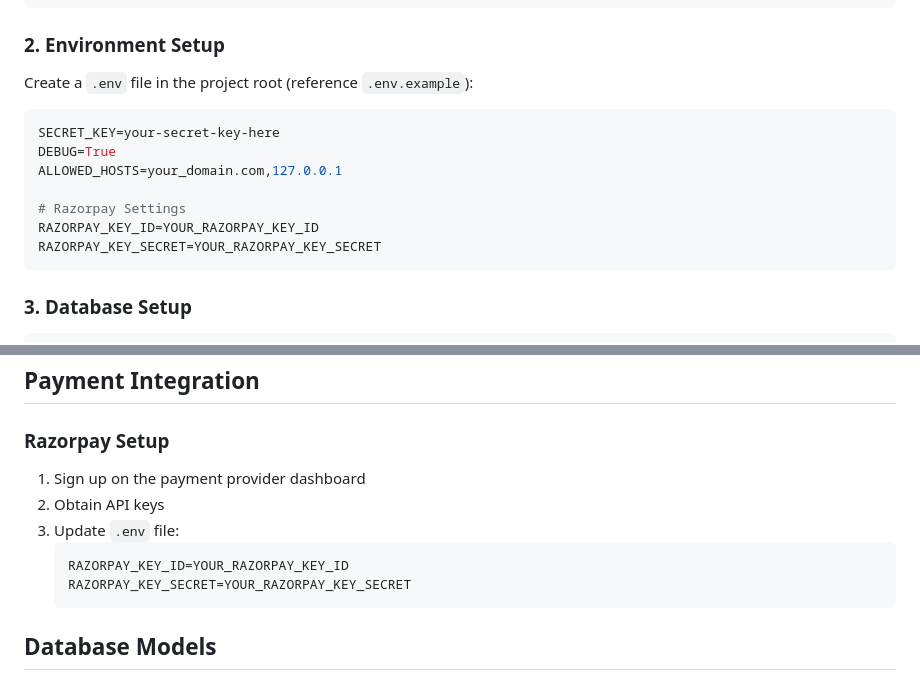
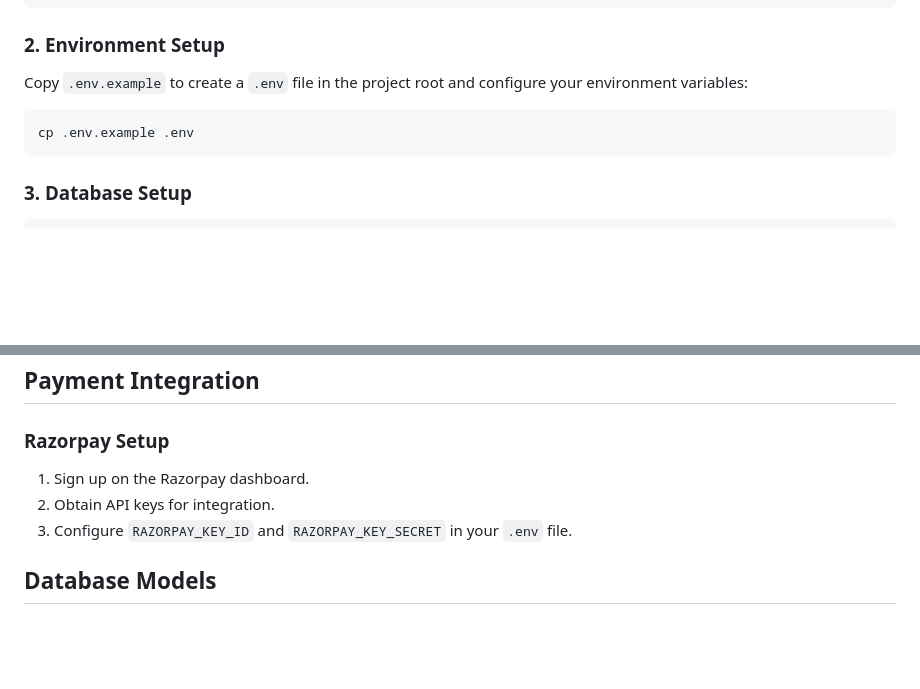
Before and after one commit to Hari-KD/E-Commerce-Website, a Markdown page: README.md, 2 parts joined by grey strips. GitHub-like rendering; blank space fills up the shorter version.

Commit message:
Replace .env code snippets in README with reference to .env.example

````diff
--- a/README.md
+++ b/README.md
@@ -45,16 +45,10 @@ pip install -r requirements.txt
 
 ### 2. Environment Setup
 
-Create a `.env` file in the project root (reference `.env.example`):
+Copy `.env.example` to create a `.env` file in the project root and configure your environment variables:
 
-```env
-SECRET_KEY=your-secret-key-here
-DEBUG=True
-ALLOWED_HOSTS=your_domain.com,127.0.0.1
-
-# Razorpay Settings
-RAZORPAY_KEY_ID=YOUR_RAZORPAY_KEY_ID
-RAZORPAY_KEY_SECRET=YOUR_RAZORPAY_KEY_SECRET
+```bash
+cp .env.example .env
 ```
 
 ### 3. Database Setup
@@ -228,13 +222,9 @@ All static HTML files have been converted to Django templates.
 
 ### Razorpay Setup
 
-1. Sign up on the payment provider dashboard
-2. Obtain API keys
-3. Update `.env` file:
-   ```env
-   RAZORPAY_KEY_ID=YOUR_RAZORPAY_KEY_ID
-   RAZORPAY_KEY_SECRET=YOUR_RAZORPAY_KEY_SECRET
-   ```
+1. Sign up on the Razorpay dashboard.
+2. Obtain API keys for integration.
+3. Configure `RAZORPAY_KEY_ID` and `RAZORPAY_KEY_SECRET` in your `.env` file.
 
 ## Database Models
 
````
